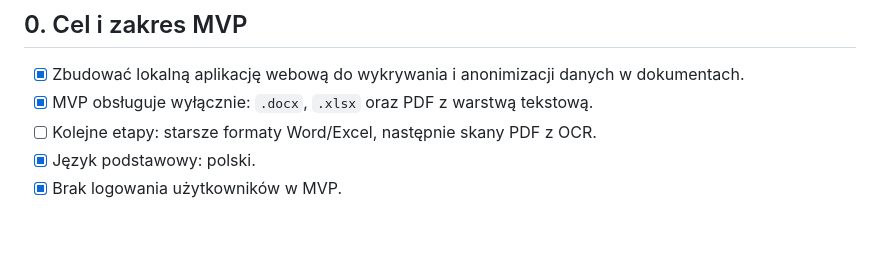
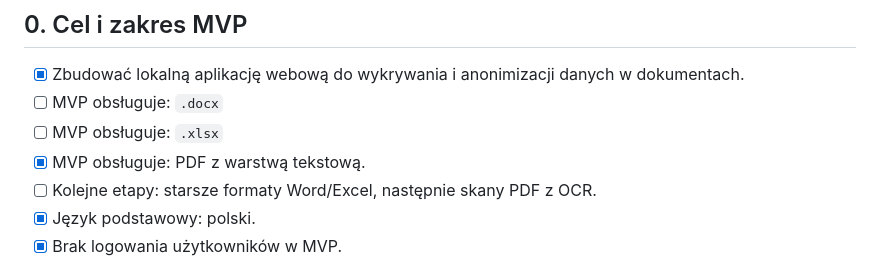
Before and after one commit to SzymonPaw/presidio, a Markdown page: todo.md, the part around the change. Rendered like a GitHub page; blank space fills up the shorter version.

Commit message:
Aktualizacja todo

```diff
--- a/todo.md
+++ b/todo.md
@@ -3,7 +3,9 @@
 ## 0. Cel i zakres MVP
 
 * [x] Zbudować lokalną aplikację webową do wykrywania i anonimizacji danych w dokumentach.
-* [x] MVP obsługuje wyłącznie: `.docx`, `.xlsx` oraz PDF z warstwą tekstową.
+* [ ] MVP obsługuje: `.docx`
+* [ ] MVP obsługuje: `.xlsx`
+* [x] MVP obsługuje: PDF z warstwą tekstową.
 * [ ] Kolejne etapy: starsze formaty Word/Excel, następnie skany PDF z OCR.
 * [x] Język podstawowy: polski.
 * [x] Brak logowania użytkowników w MVP.
```
